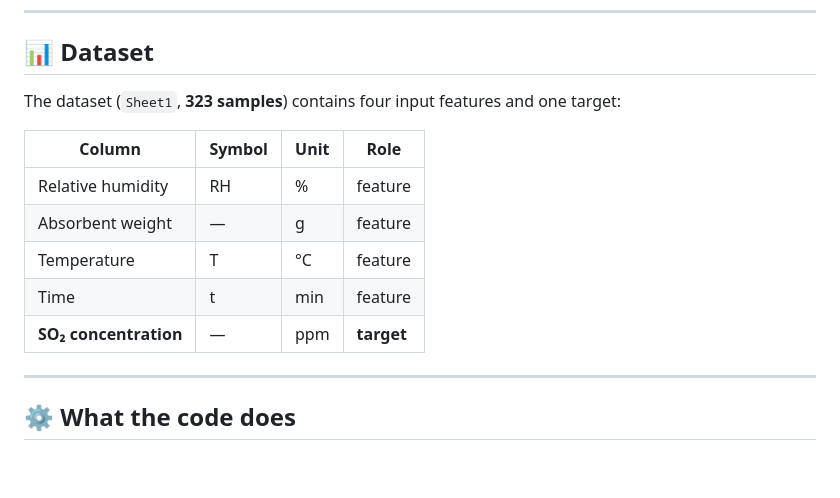
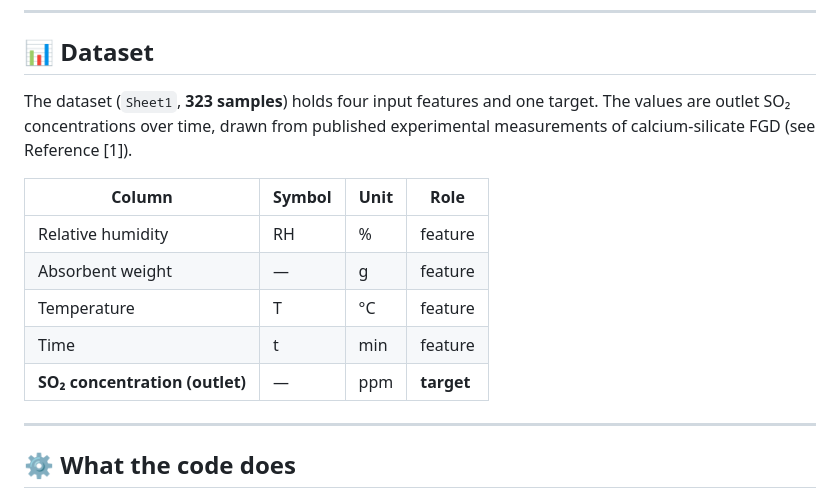
Before and after one commit to Sadegh-Kalami/flue-gas-desulfurization-ml, a Markdown page: README.md, the part around one of its changes. GitHub-like rendering; blank space fills up the shorter version.

```diff
--- a/README.md
+++ b/README.md
@@ -22,7 +45,9 @@ experimental variables.
 
 ## 📊 Dataset
 
-The dataset (`Sheet1`, **323 samples**) contains four input features and one target:
+The dataset (`Sheet1`, **323 samples**) holds four input features and one target.
+The values are outlet SO₂ concentrations over time, drawn from published
+experimental measurements of calcium-silicate FGD (see Reference [1]).
 
 | Column | Symbol | Unit | Role |
 |--------|--------|------|------|
@@ -30,7 +55,7 @@ The dataset (`Sheet1`, **323 samples**) contains four input features and one tar
 | Absorbent weight | — | g | feature |
 | Temperature | T | °C | feature |
 | Time | t | min | feature |
-| **SO₂ concentration** | — | ppm | **target** |
+| **SO₂ concentration (outlet)** | — | ppm | **target** |
 
 ---
 
```
Also changed, not shown: other parts of README.md (+55 -10 lines).
